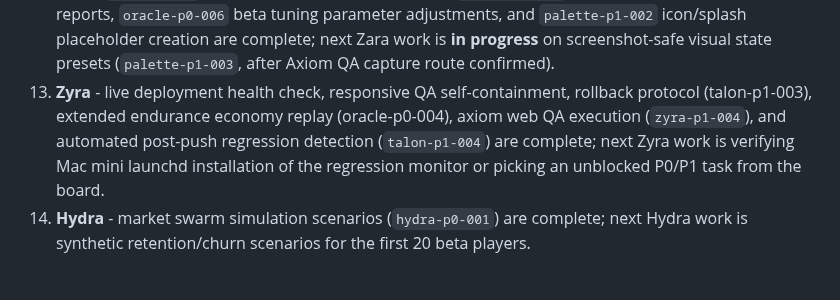
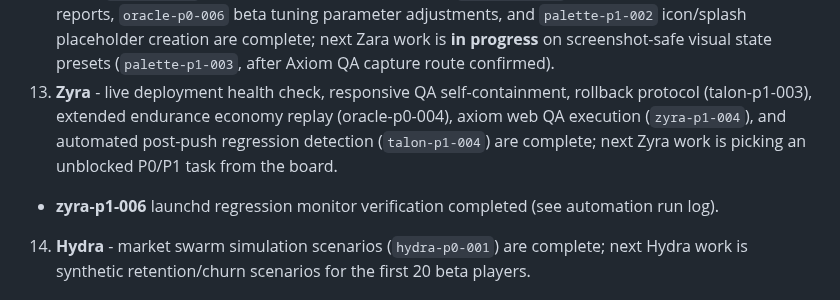
Before and after one commit to GHX5T-SOL/Dev-lab-of-CyberTrader-Age-of-Pantheon-, a Markdown page: TASKS.md, the part around the change. GitHub-like rendering.

Commit message:
chore(openclaw): zyra autonomous cycle 20260428T045805Z-zyra

```diff
--- a/TASKS.md
+++ b/TASKS.md
@@ -91,7 +91,8 @@ Current native/store readiness blockers:
 10. **Cipher** - 2026 store submission requirements and the privacy/token/age-rating risk matrix are complete; ClawdHub/OpenClaw skill triage and Kite legal-copy support are next.
 11. **Palette** - asset audit is complete; source-provenance package, icon/splash art, screenshot presets, and mobile optimization queue are next.
 12. **Zara** - `zara-p1-004` mobile asset optimization queue, `oracle-p0-005` player archetype strategy reports, `oracle-p0-006` beta tuning parameter adjustments, and `palette-p1-002` icon/splash placeholder creation are complete; next Zara work is **in progress** on screenshot-safe visual state presets (`palette-p1-003`, after Axiom QA capture route confirmed).
-13. **Zyra** - live deployment health check, responsive QA self-containment, rollback protocol (talon-p1-003), extended endurance economy replay (oracle-p0-004), axiom web QA execution (`zyra-p1-004`), and automated post-push regression detection (`talon-p1-004`) are complete; next Zyra work is verifying Mac mini launchd installation of the regression monitor or picking an unblocked P0/P1 task from the board.
+13. **Zyra** - live deployment health check, responsive QA self-containment, rollback protocol (talon-p1-003), extended endurance economy replay (oracle-p0-004), axiom web QA execution (`zyra-p1-004`), and automated post-push regression detection (`talon-p1-004`) are complete; next Zyra work is picking an unblocked P0/P1 task from the board.
+- **zyra-p1-006** launchd regression monitor verification completed (see automation run log).
 14. **Hydra** - market swarm simulation scenarios (`hydra-p0-001`) are complete; next Hydra work is synthetic retention/churn scenarios for the first 20 beta players.
 
 ## Full Task Map
```
Also changed, not shown: docs/automation-runs/2026-04-28-zyra-launchd-verify.md (added, +8 -0 lines).
